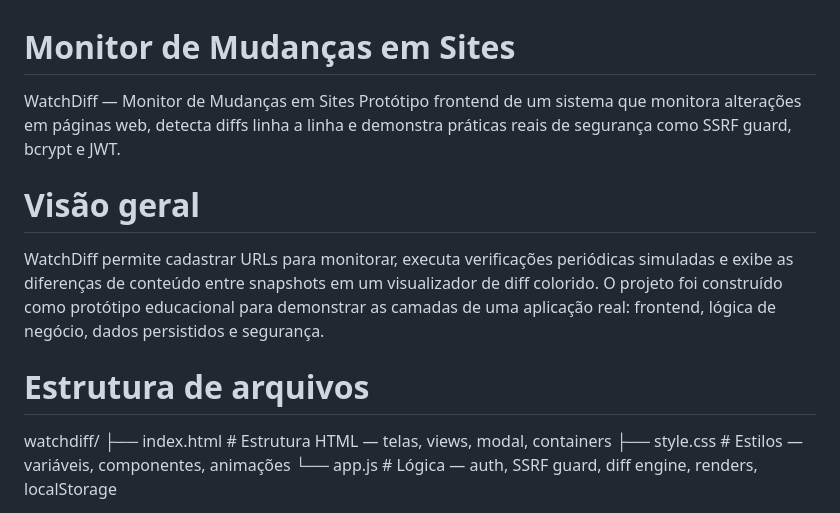
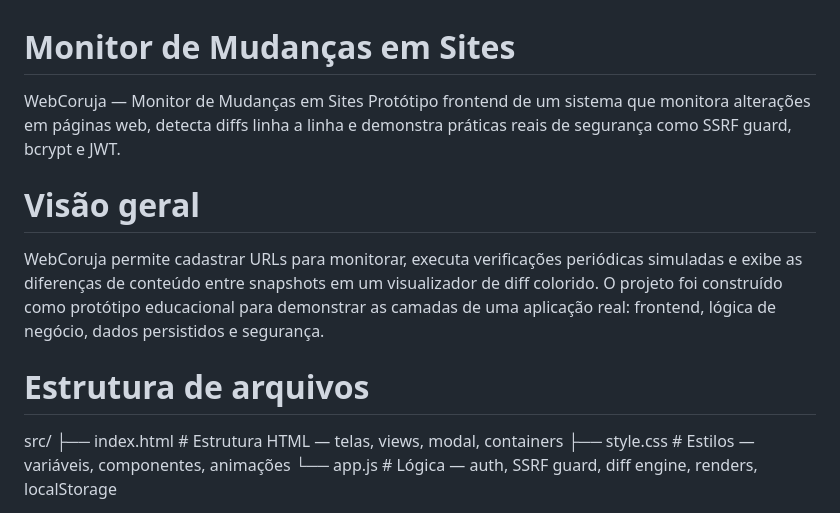
Before and after one commit to helenabuery/desenvolvimento-web-monitor, a Markdown page: README.md, the part around the change. Rendered like a GitHub page.

```diff
--- a/README.md
+++ b/README.md
@@ -1,19 +1,18 @@
 # Monitor de Mudanças em Sites
-
-WatchDiff — Monitor de Mudanças em
+WebCoruja — Monitor de Mudanças em
 Sites
 Protótipo frontend de um sistema que monitora alterações em páginas web,
 detecta diffs linha a linha e demonstra práticas reais de segurança como SSRF
 guard, bcrypt e JWT.
 
 # Visão geral
-WatchDiff permite cadastrar URLs para monitorar, executa verificações periódicas
+WebCoruja permite cadastrar URLs para monitorar, executa verificações periódicas
 simuladas e exibe as diferenças de conteúdo entre snapshots em um visualizador de diff
 colorido. O projeto foi construído como protótipo educacional para demonstrar as camadas
 de uma aplicação real: frontend, lógica de negócio, dados persistidos e segurança.
 
 # Estrutura de arquivos
-watchdiff/
+src/
 ├── index.html # Estrutura HTML — telas, views, modal, containers
 ├── style.css # Estilos — variáveis, componentes, animações
 └── app.js # Lógica — auth, SSRF guard, diff engine, renders, localStorage
```
